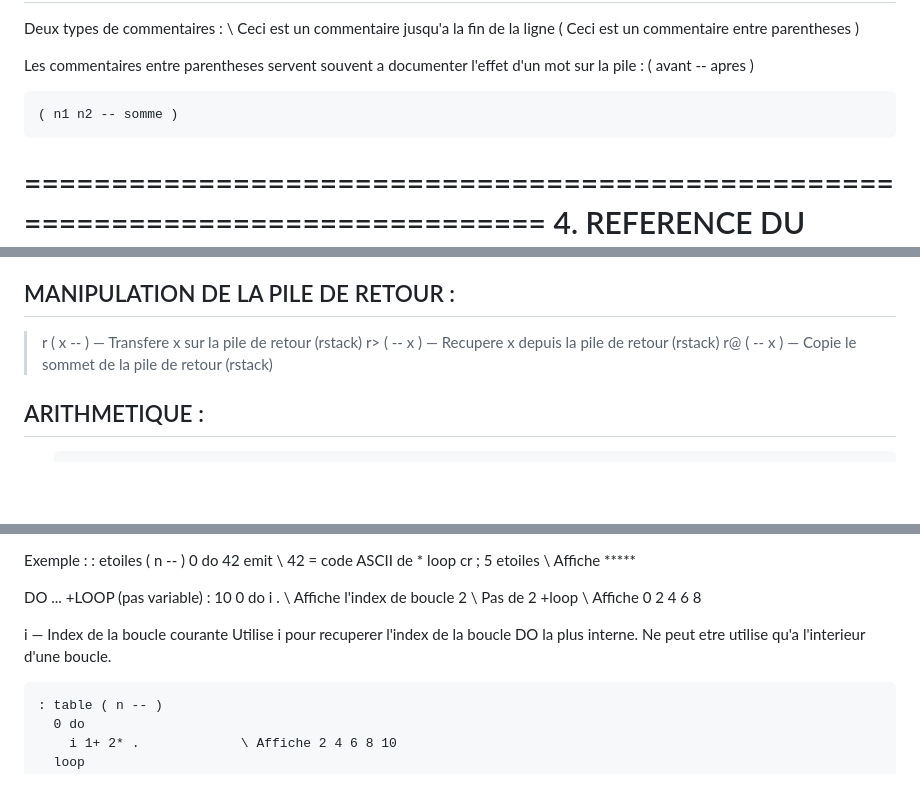
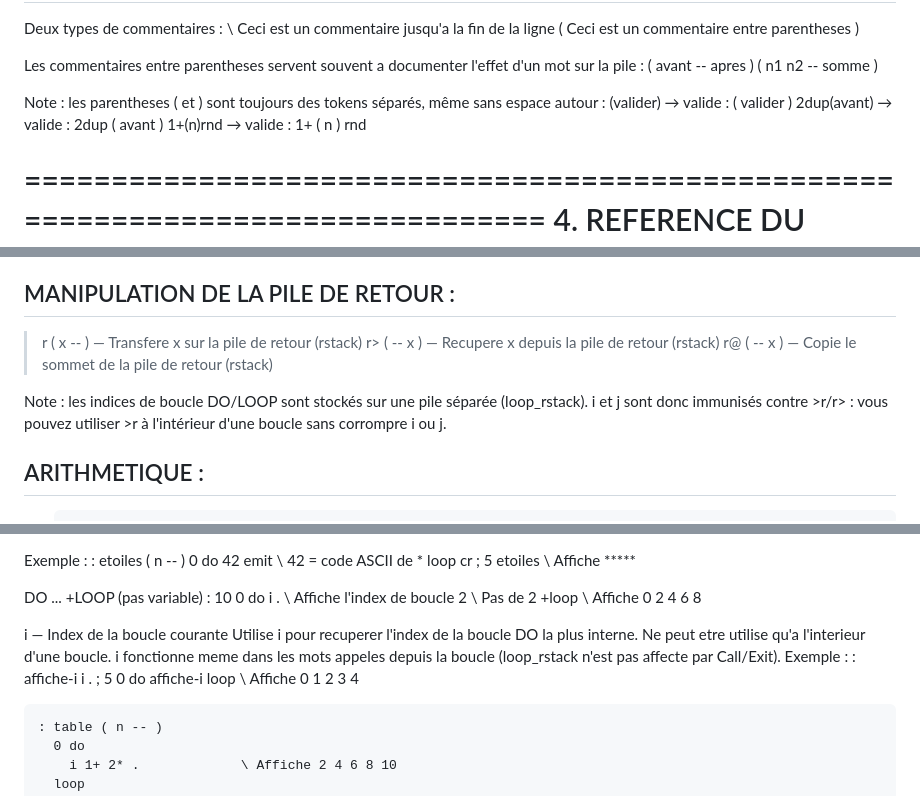
Before and after one commit to nicolashodbert35133-code/Epona-Os, a Markdown page: README.md, 3 parts joined by grey strips. Rendered like a GitHub page; blank space fills up the shorter version.

```diff
--- a/README.md
+++ b/README.md
@@ -434,8 +434,13 @@ COMMENTAIRES :
   Les commentaires entre parentheses servent souvent a documenter
   l'effet d'un mot sur la pile :
     ( avant -- apres )
-
     ( n1 n2 -- somme )
+
+  Note : les parentheses ( et ) sont toujours des tokens séparés,
+  même sans espace autour :
+    (valider)     → valide : ( valider )
+    2dup(avant)   → valide : 2dup ( avant )
+    1+(n)rnd      → valide : 1+ ( n ) rnd
 
 
 ================================================================================
@@ -468,6 +473,10 @@ MANIPULATION DE LA PILE DE RETOUR :
   r>      ( -- x )            — Recupere x depuis la pile de retour (rstack)
   r@      ( -- x )            — Copie le sommet de la pile de retour (rstack)
 
+  Note : les indices de boucle DO/LOOP sont stockés sur une pile séparée
+  (loop_rstack). i et j sont donc immunisés contre >r/r> : vous pouvez
+  utiliser >r à l'intérieur d'une boucle sans corrompre i ou j.
+
 ARITHMETIQUE :
 --------------
   +       ( a b -- a+b )      — Addition
@@ -654,9 +688,13 @@ STRUCTURES DE CONTROLE :
       2                       \ Pas de 2
     +loop                     \ Affiche 0 2 4 6 8
 
-  i — Index de la boucle courante
-    Utilise i pour recuperer l'index de la boucle DO la plus
-    interne. Ne peut etre utilise qu'a l'interieur d'une boucle.
+   i — Index de la boucle courante
+     Utilise i pour recuperer l'index de la boucle DO la plus
+     interne. Ne peut etre utilise qu'a l'interieur d'une boucle.
+     i fonctionne meme dans les mots appeles depuis la boucle
+     (loop_rstack n'est pas affecte par Call/Exit). Exemple :
+       : affiche-i  i . ;
+       5 0 do  affiche-i  loop    \ Affiche 0 1 2 3 4
 
     : table ( n -- )
       0 do
```
Also changed, not shown: other parts of README.md (+99 -10 lines).
